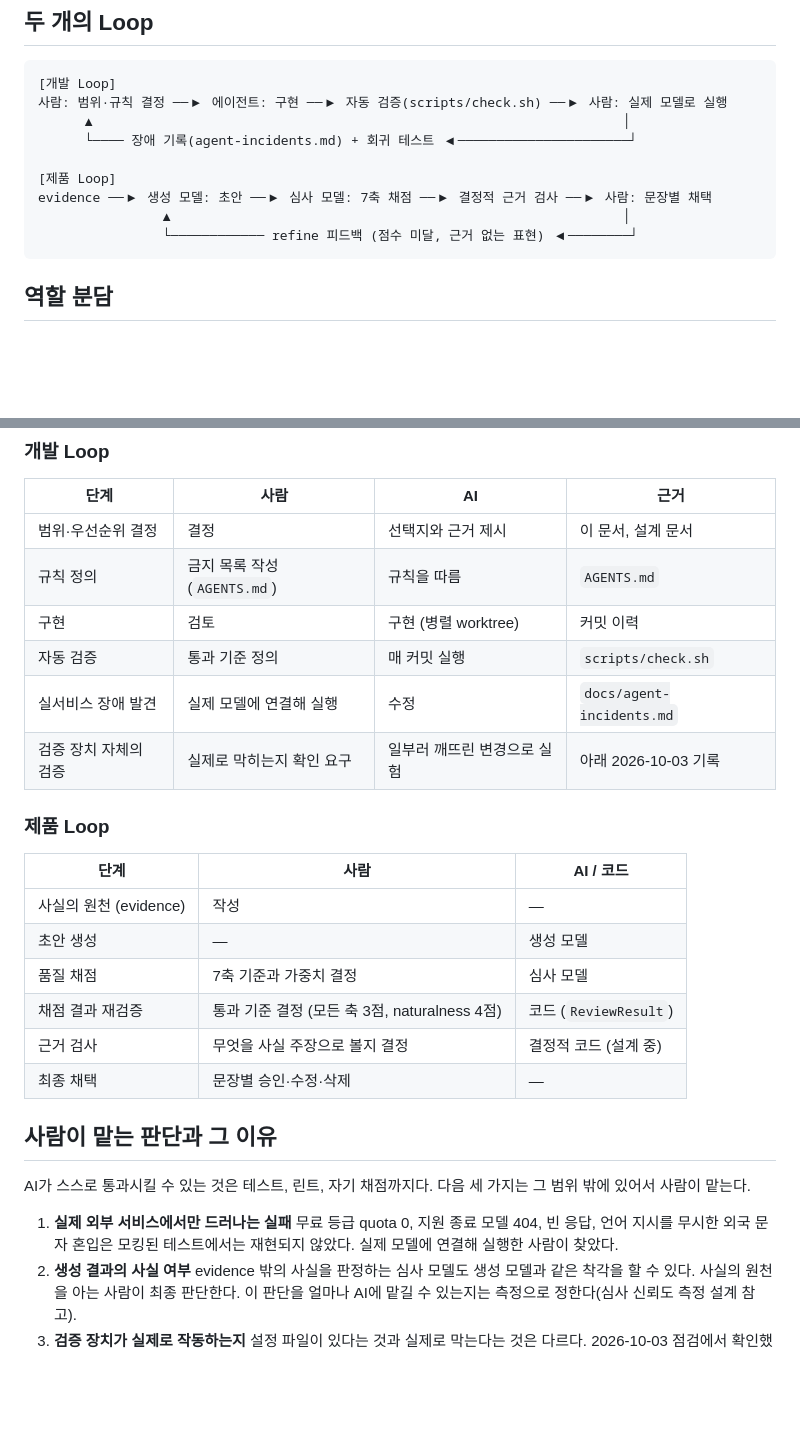
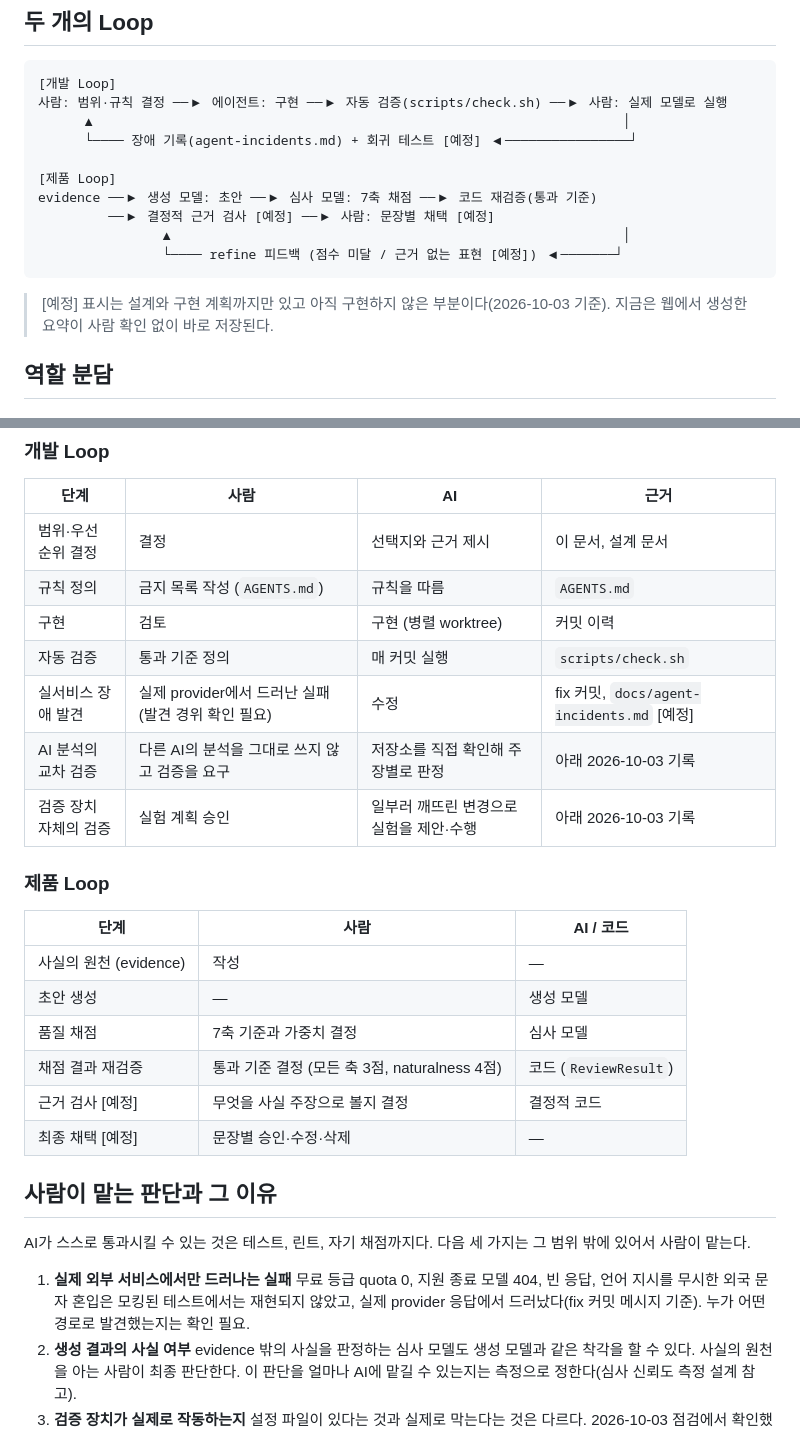
Before and after one commit to Lee-Kyuhwun/DevFolio, a Markdown page: docs/ai-collaboration.md, 2 parts joined by grey strips. GitHub-like rendering; blank space fills up the shorter version.

````diff
--- a/docs/ai-collaboration.md
+++ b/docs/ai-collaboration.md
@@ -9,13 +9,17 @@ DevFolio는 코딩 에이전트(Claude Code, Codex)와 함께 개발했다.
 [개발 Loop]
 사람: 범위·규칙 결정 ──▶ 에이전트: 구현 ──▶ 자동 검증(scripts/check.sh) ──▶ 사람: 실제 모델로 실행
       ▲                                                                    │
-      └──── 장애 기록(agent-incidents.md) + 회귀 테스트 ◀──────────────────────┘
+      └──── 장애 기록(agent-incidents.md) + 회귀 테스트 [예정] ◀────────────────┘
 
 [제품 Loop]
-evidence ──▶ 생성 모델: 초안 ──▶ 심사 모델: 7축 채점 ──▶ 결정적 근거 검사 ──▶ 사람: 문장별 채택
+evidence ──▶ 생성 모델: 초안 ──▶ 심사 모델: 7축 채점 ──▶ 코드 재검증(통과 기준)
+         ──▶ 결정적 근거 검사 [예정] ──▶ 사람: 문장별 채택 [예정]
                 ▲                                                          │
-                └──────────── refine 피드백 (점수 미달, 근거 없는 표현) ◀────────┘
+                └──── refine 피드백 (점수 미달 / 근거 없는 표현 [예정]) ◀───────┘
 ```
+
+> [예정] 표시는 설계와 구현 계획까지만 있고 아직 구현하지 않은 부분이다(2026-10-03 기준).
+> 지금은 웹에서 생성한 요약이 사람 확인 없이 바로 저장된다.
 
 ## 역할 분담
 
@@ -27,8 +31,9 @@ evidence ──▶ 생성 모델: 초안 ──▶ 심사 모델: 7축 채점
 | 규칙 정의 | 금지 목록 작성 (`AGENTS.md`) | 규칙을 따름 | `AGENTS.md` |
 | 구현 | 검토 | 구현 (병렬 worktree) | 커밋 이력 |
 | 자동 검증 | 통과 기준 정의 | 매 커밋 실행 | `scripts/check.sh` |
-| 실서비스 장애 발견 | 실제 모델에 연결해 실행 | 수정 | `docs/agent-incidents.md` |
-| 검증 장치 자체의 검증 | 실제로 막히는지 확인 요구 | 일부러 깨뜨린 변경으로 실험 | 아래 2026-10-03 기록 |
+| 실서비스 장애 발견 | 실제 provider에서 드러난 실패 (발견 경위 확인 필요) | 수정 | fix 커밋, `docs/agent-incidents.md` [예정] |
+| AI 분석의 교차 검증 | 다른 AI의 분석을 그대로 쓰지 않고 검증을 요구 | 저장소를 직접 확인해 주장별로 판정 | 아래 2026-10-03 기록 |
+| 검증 장치 자체의 검증 | 실험 계획 승인 | 일부러 깨뜨린 변경으로 실험을 제안·수행 | 아래 2026-10-03 기록 |
 
 ### 제품 Loop
 
@@ -38,8 +43,8 @@ evidence ──▶ 생성 모델: 초안 ──▶ 심사 모델: 7축 채점
 | 초안 생성 | — | 생성 모델 |
 | 품질 채점 | 7축 기준과 가중치 결정 | 심사 모델 |
 | 채점 결과 재검증 | 통과 기준 결정 (모든 축 3점, naturalness 4점) | 코드 (`ReviewResult`) |
-| 근거 검사 | 무엇을 사실 주장으로 볼지 결정 | 결정적 코드 (설계 중) |
-| 최종 채택 | 문장별 승인·수정·삭제 | — |
+| 근거 검사 [예정] | 무엇을 사실 주장으로 볼지 결정 | 결정적 코드 |
+| 최종 채택 [예정] | 문장별 승인·수정·삭제 | — |
 
 ## 사람이 맡는 판단과 그 이유
 
@@ -47,7 +52,7 @@ AI가 스스로 통과시킬 수 있는 것은 테스트, 린트, 자기 채점
 다음 세 가지는 그 범위 밖에 있어서 사람이 맡는다.
 
 1. **실제 외부 서비스에서만 드러나는 실패**
-   무료 등급 quota 0, 지원 종료 모델 404, 빈 응답, 언어 지시를 무시한 외국 문자 혼입은 모킹된 테스트에서는 재현되지 않았다. 실제 모델에 연결해 실행한 사람이 찾았다.
+   무료 등급 quota 0, 지원 종료 모델 404, 빈 응답, 언어 지시를 무시한 외국 문자 혼입은 모킹된 테스트에서는 재현되지 않았고, 실제 provider 응답에서 드러났다(fix 커밋 메시지 기준). 누가 어떤 경로로 발견했는지는 확인 필요.
 2. **생성 결과의 사실 여부**
    evidence 밖의 사실을 판정하는 심사 모델도 생성 모델과 같은 착각을 할 수 있다. 사실의 원천을 아는 사람이 최종 판단한다. 이 판단을 얼마나 AI에 맡길 수 있는지는 측정으로 정한다(심사 신뢰도 측정 설계 참고).
 3. **검증 장치가 실제로 작동하는지**
````
Also changed, not shown: other parts of docs/ai-collaboration.md (+9 -1 lines), AGENTS.md (+2 -2 lines), CLAUDE.md (+2 -2 lines).
